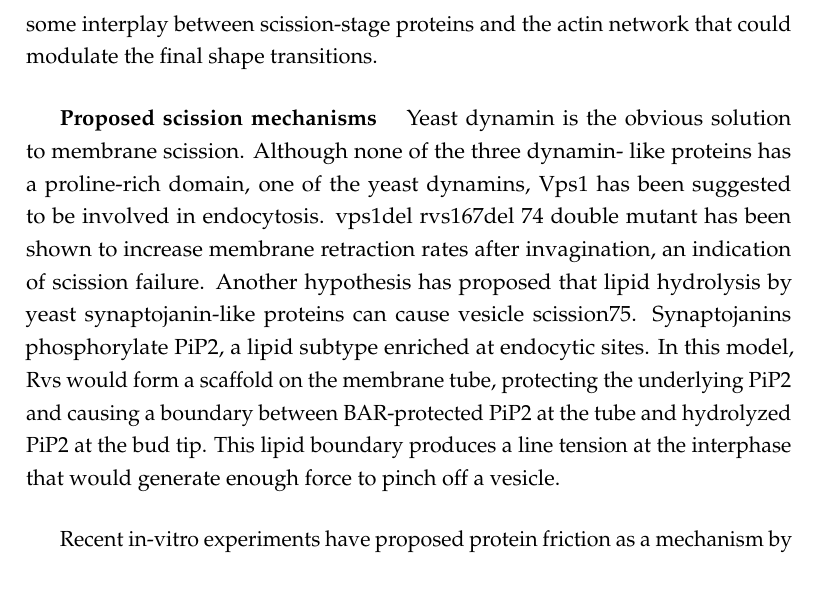
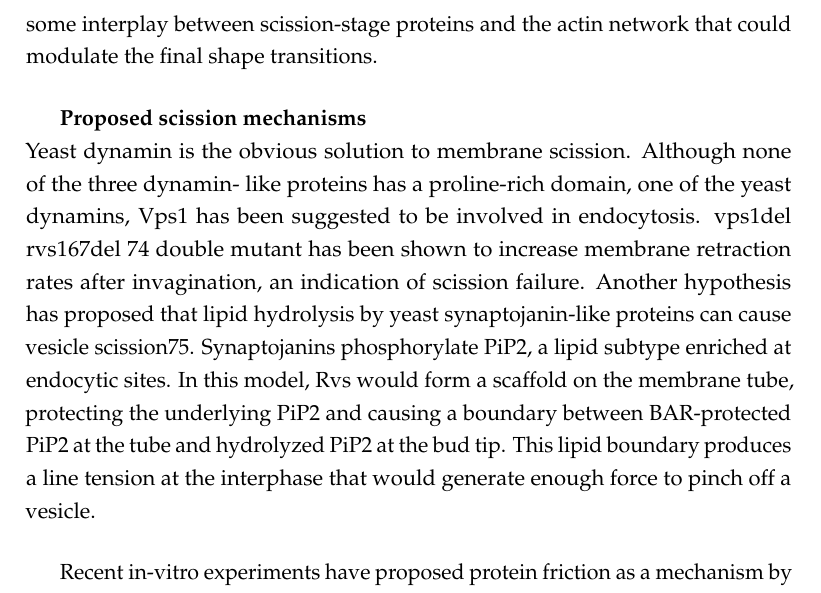
Before and after one commit to deepikaamenon/thesis_2021, a LaTeX thesis (main.tex, which reads Chapters/Intro.tex): part of page 26 of 33, cut so that both start at the same text. Compiled offline with pdfLaTeX.

Commit message:
txs auto checkin

```diff
--- a/Chapters/Intro.tex
+++ b/Chapters/Intro.tex
@@ -78,7 +78,7 @@ Clathrin and associated proteins do not only interact with the plasma membrane.
 		How Rvs may regulate scission has not been determined. Since yeast dynamins do not have a PRD, there is likely no interaction with Rvs, so a mechanism that does not involve a PRD-SH3 interaction like in mammalian cells is likely necessary. Yeast cells are under high turgor pressure that makes forces from actin polymerization necessary for invagination72,73. There is therefore likely to be some interplay between scission-stage proteins and the actin network that could modulate the final shape transitions.
 
 			\subparagraph{Proposed scission mechanisms}
-			\mbox{}
+\mbox{}\\
 			Yeast dynamin is the obvious solution to membrane scission. Although none of the three dynamin- like proteins has a proline-rich domain, one of the yeast dynamins, Vps1 has been suggested to be involved in endocytosis. vps1del rvs167del 74 double mutant has been shown to increase membrane retraction rates after invagination, an indication of scission failure. Another hypothesis has proposed that lipid hydrolysis by yeast synaptojanin-like proteins can cause vesicle scission75. Synaptojanins phosphorylate PiP2, a lipid subtype enriched at endocytic sites. In this model, Rvs would form a scaffold on the membrane tube, protecting the underlying PiP2 and causing a boundary between BAR-protected PiP2 at the tube and hydrolyzed PiP2 at the bud tip. This lipid boundary produces a line tension at the interphase that would generate enough force to pinch off a vesicle.
 
 			\vspace{5mm}
```
